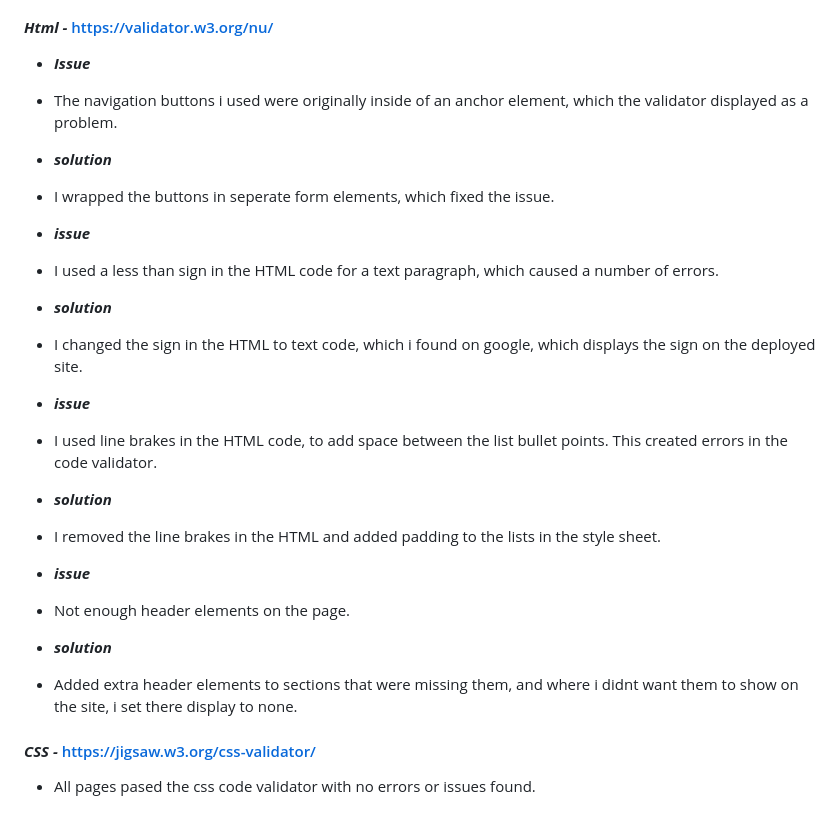
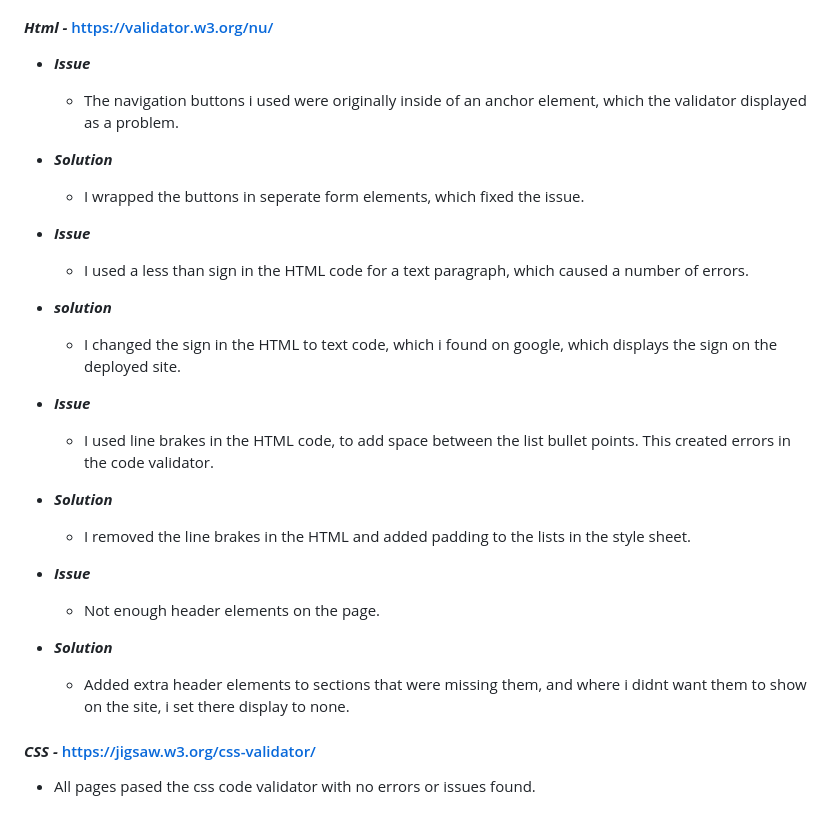
Before and after one commit to jordzen/Flawless-Sherpas, a Markdown page: README.md, the part around the change printed below. Drawn GitHub-style.

Commit message:
change list layout in README.md

```diff
--- a/README.md
+++ b/README.md
@@ -224,24 +232,24 @@ Another issue i found was that during the early stages of development, i would f
 #### ***Html -*** <https://validator.w3.org/nu/>
 
 - ***Issue***
-- The navigation buttons i used were originally inside of an anchor element, which the validator displayed as a problem.
+  - The navigation buttons i used were originally inside of an anchor element, which the validator displayed as a problem.
+- ***Solution***
+  - I wrapped the buttons in seperate form elements, which fixed the issue.
+
+- ***Issue***
+  - I used a less than sign in the HTML code for a text paragraph, which caused a number of errors.
 - ***solution***
-- I wrapped the buttons in seperate form elements, which fixed the issue.
+  - I changed the sign in the HTML to text code, which i found on google, which displays the sign on the deployed site.
 
-- ***issue***
-- I used a less than sign in the HTML code for a text paragraph, which caused a number of errors.
-- ***solution***
-- I changed the sign in the HTML to text code, which i found on google, which displays the sign on the deployed site.
+- ***Issue***
+  - I used line brakes in the HTML code, to add space between the list bullet points. This created errors in the code validator.
+- ***Solution***
+  - I removed the line brakes in the HTML and added padding to the lists in the style sheet.
 
-- ***issue***
-- I used line brakes in the HTML code, to add space between the list bullet points. This created errors in the code validator.
-- ***solution***
-- I removed the line brakes in the HTML and added padding to the lists in the style sheet.
-
-- ***issue***
-- Not enough header elements on the page.
-- ***solution***
-- Added extra header elements to sections that were missing them, and where i didnt want them to show on the site, i set there display to none.
+- ***Issue***
+  - Not enough header elements on the page.
+- ***Solution***
+  - Added extra header elements to sections that were missing them, and where i didnt want them to show on the site, i set there display to none.
 
 #### ***CSS -*** https://jigsaw.w3.org/css-validator/
 
```
Also changed, not shown: other parts of README.md (+43 -35 lines).
